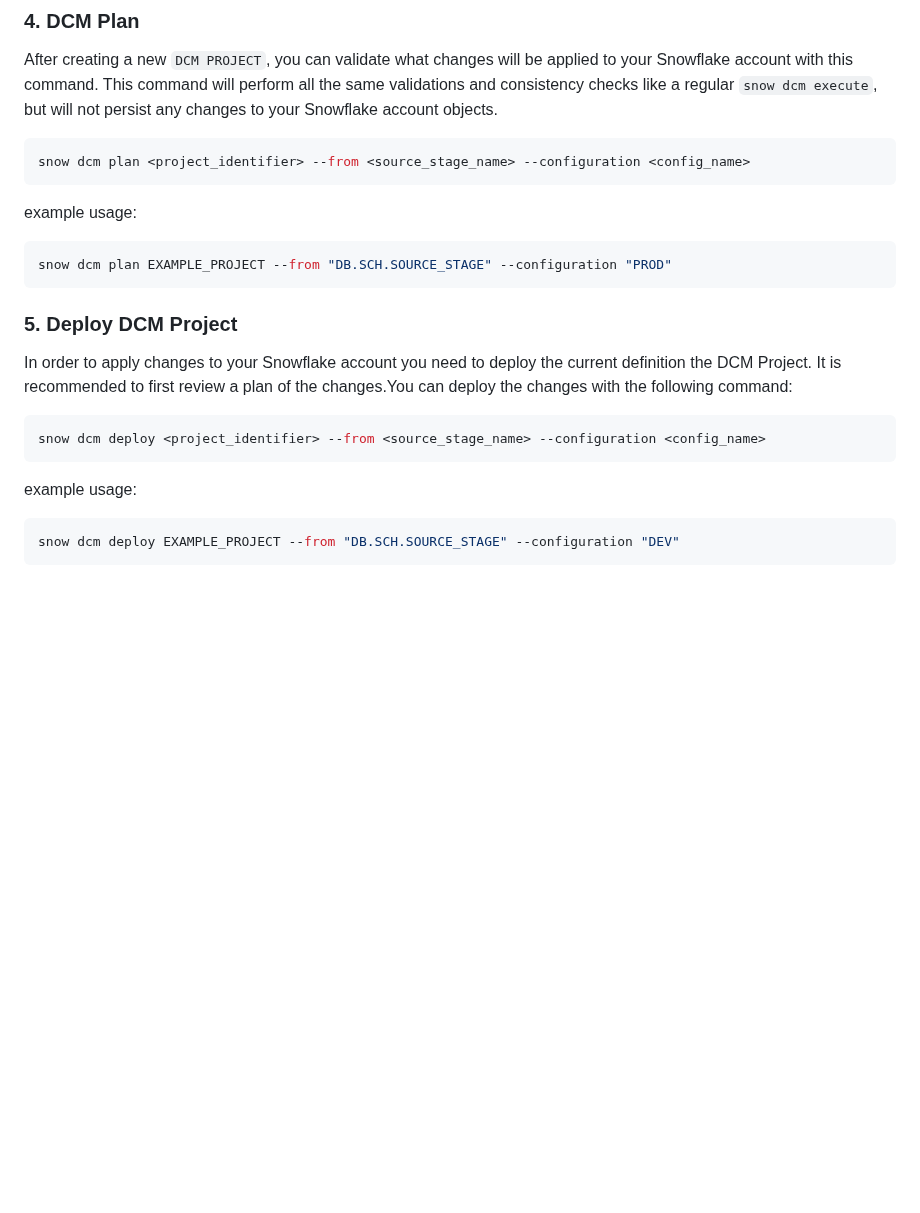
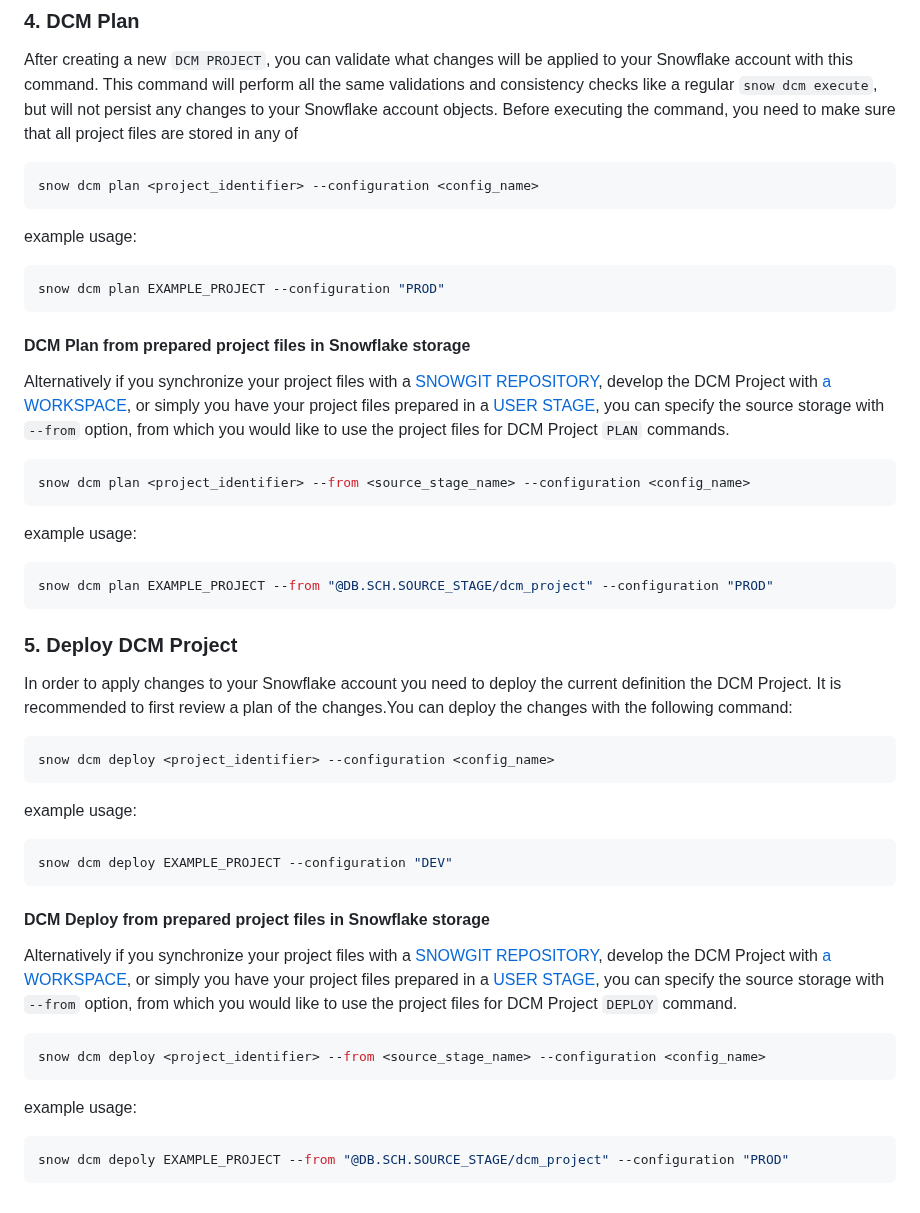
Before and after one commit to snowflakedb/snowflake-cli-templates, a Markdown page: dcm_project/README.md, the part around one of its changes. GitHub-like rendering; blank space fills up the shorter version.

Commit message:
describe the usage of --from option as an alternative

````diff
--- a/dcm_project/README.md
+++ b/dcm_project/README.md
@@ -139,6 +139,24 @@ database and schema or in these, which are specified in the flags of `snow` comm
 After creating a new `DCM PROJECT`, you can validate what changes will be applied to your Snowflake
 account with this command. This command will perform all the same validations and consistency checks
 like a regular `snow dcm execute`, but will not persist any changes to your Snowflake account objects.
+Before executing the command, you need to make sure that all project files are stored in any of
+
+```bash
+snow dcm plan <project_identifier> --configuration <config_name>
+```
+
+example usage:
+
+```bash
+snow dcm plan EXAMPLE_PROJECT --configuration "PROD"
+```
+
+#### DCM Plan from prepared project files in Snowflake storage
+
+Alternatively if you synchronize your project files with a [SNOWGIT REPOSITORY][snowgit_docs], develop
+the DCM Project with [a WORKSPACE][workspaces_docs], or simply you have your project files prepared in
+a [USER STAGE][stages_docs], you can specify the source storage with `--from` option, from which you
+would like to use the project files for DCM Project `PLAN` commands.
 
 ```bash
 snow dcm plan <project_identifier> --from <source_stage_name> --configuration <config_name>
@@ -147,7 +165,7 @@ snow dcm plan <project_identifier> --from <source_stage_name> --configuration <c
 example usage:
 
 ```bash
-snow dcm plan EXAMPLE_PROJECT --from "DB.SCH.SOURCE_STAGE" --configuration "PROD"
+snow dcm plan EXAMPLE_PROJECT --from "@DB.SCH.SOURCE_STAGE/dcm_project" --configuration "PROD"
 ```
 
 ### 5. Deploy DCM Project
@@ -157,13 +175,30 @@ the DCM Project. It is recommended to first review a plan of the changes.You can
 with the following command:
 
 ```bash
+snow dcm deploy <project_identifier> --configuration <config_name>
+```
+
+example usage:
+
+```bash
+snow dcm deploy EXAMPLE_PROJECT --configuration "DEV"
+```
+
+#### DCM Deploy from prepared project files in Snowflake storage
+
+Alternatively if you synchronize your project files with a [SNOWGIT REPOSITORY][snowgit_docs], develop
+the DCM Project with [a WORKSPACE][workspaces_docs], or simply you have your project files prepared in
+a [USER STAGE][stages_docs], you can specify the source storage with `--from` option, from which you
+would like to use the project files for DCM Project `DEPLOY` command.
+
+```bash
 snow dcm deploy <project_identifier> --from <source_stage_name> --configuration <config_name>
 ```
 
 example usage:
 
 ```bash
-snow dcm deploy EXAMPLE_PROJECT --from "DB.SCH.SOURCE_STAGE" --configuration "DEV"
+snow dcm depoly EXAMPLE_PROJECT --from "@DB.SCH.SOURCE_STAGE/dcm_project" --configuration "PROD"
 ```
 
 [manifest]: ./manifest.yml
````
Also changed, not shown: other parts of dcm_project/README.md (+3 -0 lines).
